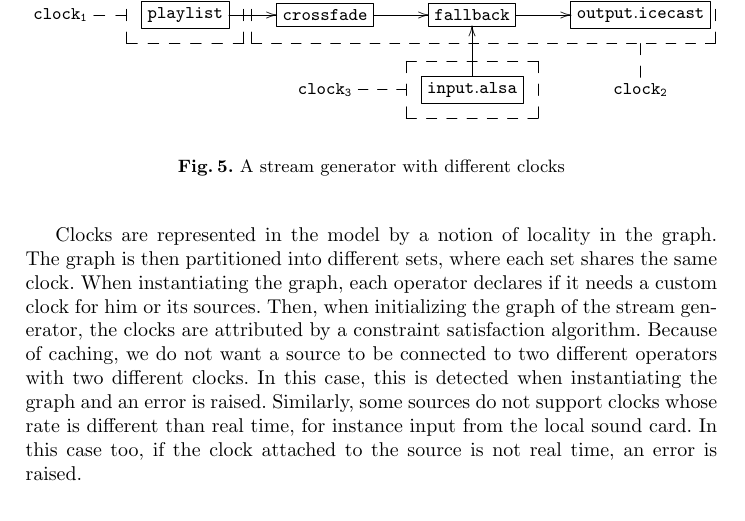
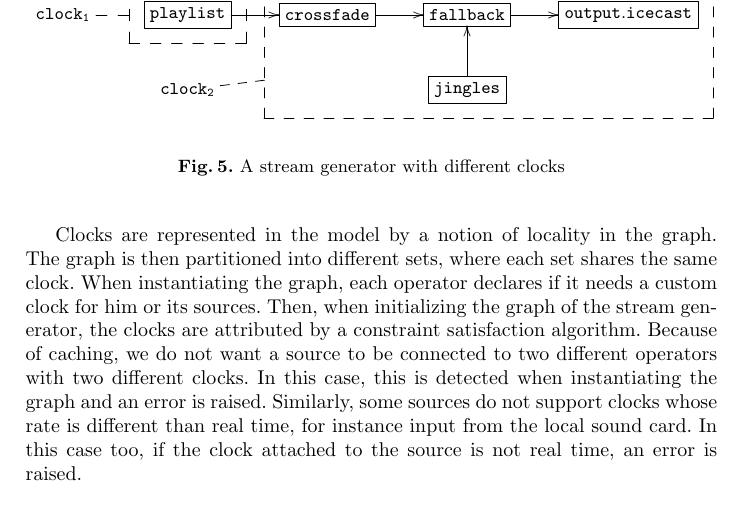
Before and after one commit to savonet/papers, a LaTeX paper (vmcai11/savonet.tex): part of page 6 of 6, cut so that both start at the same text. Compiled offline with pdfLaTeX.

Commit message:
Fixed clock figure for real this time..

```diff
--- a/vmcai11/savonet.tex
+++ b/vmcai11/savonet.tex
@@ -280,13 +280,11 @@ timing in the graph and requires to introduce \textit{local clocks}.
 \def\f{\save
 *+<15pt>[F--]\frm{}\ar @{--} "1,1"\restore}%
 \def\g{\save
-"1,5"."1,3"*+<15pt>[F--]\frm{}\ar @{--} "2,5"\restore}%
-\def\h{\save
-*+<15pt>[F--]\frm{}\ar @{--} "2,3"\restore}%
+"2,4"."1,3"."1,5"!C*+<15pt>[F--]\frm{}\ar @{--} "2,2"\restore}%
 \xymatrix{
-   \mathtt{clock_1} & *+[F]{\mathtt{playlist}}\ar[r]\f&*+[F]{\mathtt{crossfade}}\ar[r]\g1&  *+[F]{\mathtt{fallback}}\ar[r]&
+   \mathtt{clock_1} & *+[F]{\mathtt{playlist}}\ar[r]\f&*+[F]{\mathtt{crossfade}}\ar[r]&  *+[F]{\mathtt{fallback}}\ar[r]&
   *+[F]{\mathtt{output.icecast}}\\
-   & &\mathtt{clock_3}  & *+[F]{\mathtt{input.alsa}}\ar[u]\h& \mathtt{clock_2}
+   &\mathtt{clock_2} &  & *+[F]{\mathtt{jingles}}\ar[u]\g&
 }
 \]
 \end{center}
```
